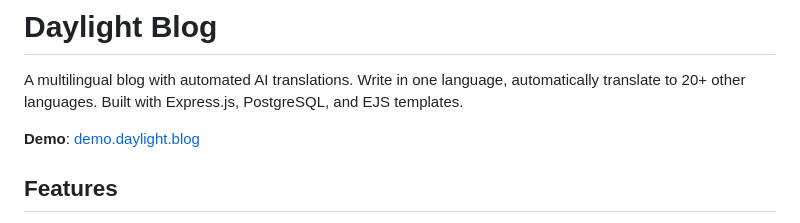
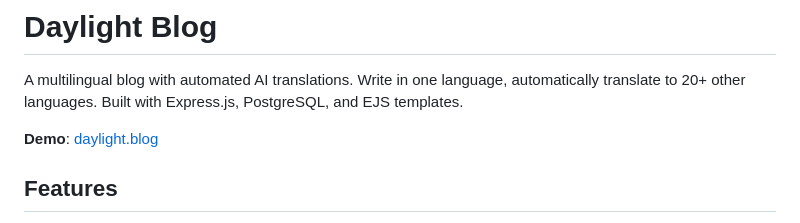
Before and after one commit to jonas-developer/daylight-blog, a Markdown page: README.md, the part around the change. Drawn GitHub-style.

Commit message:
Update demo URL to daylight.blog

```diff
--- a/README.md
+++ b/README.md
@@ -2,7 +2,7 @@
 
 A multilingual blog with automated AI translations. Write in one language, automatically translate to 20+ other languages. Built with Express.js, PostgreSQL, and EJS templates.
 
-**Demo**: [demo.daylight.blog](https://demo.daylight.blog)
+**Demo**: [daylight.blog](https://daylight.blog)
 
 ## Features
 
```
